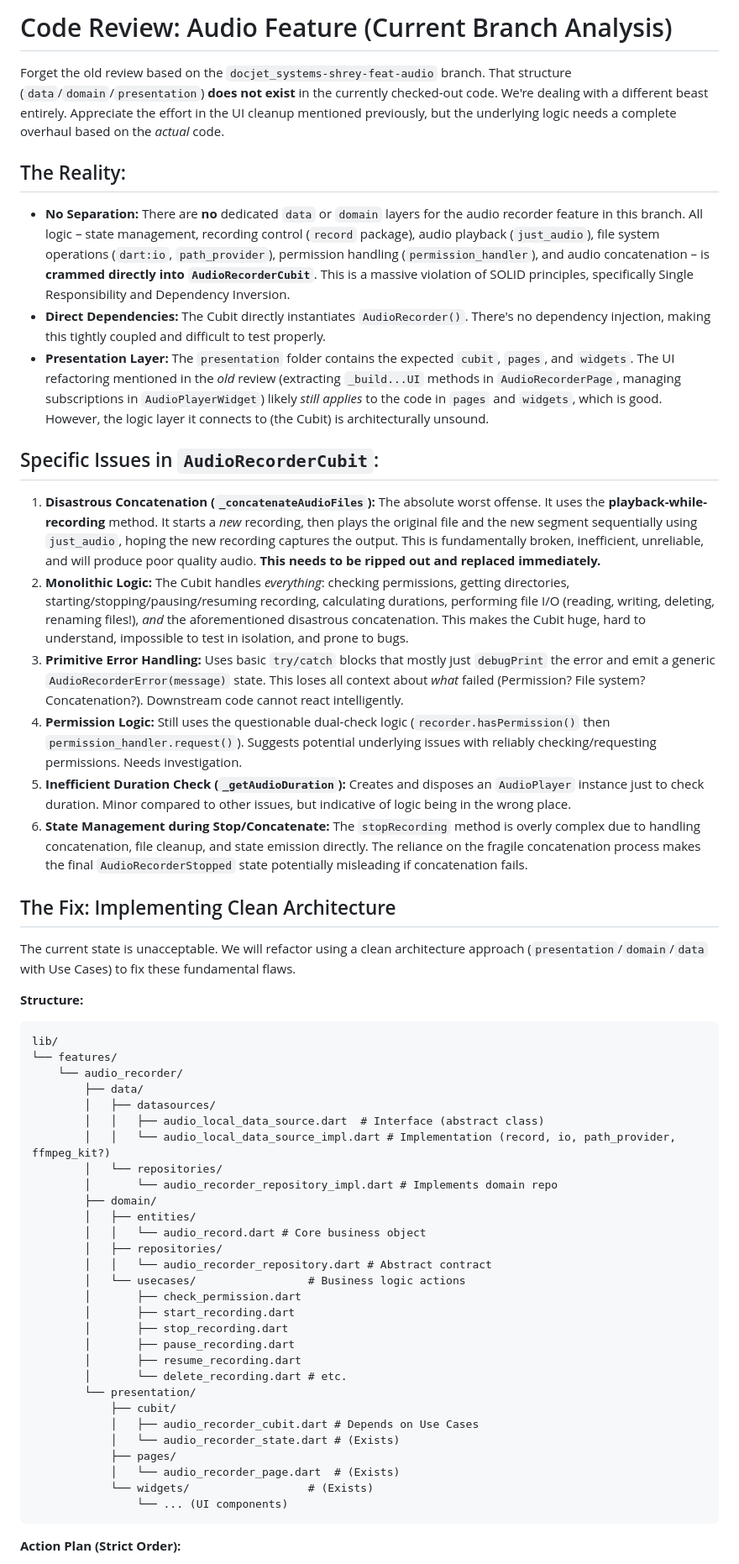
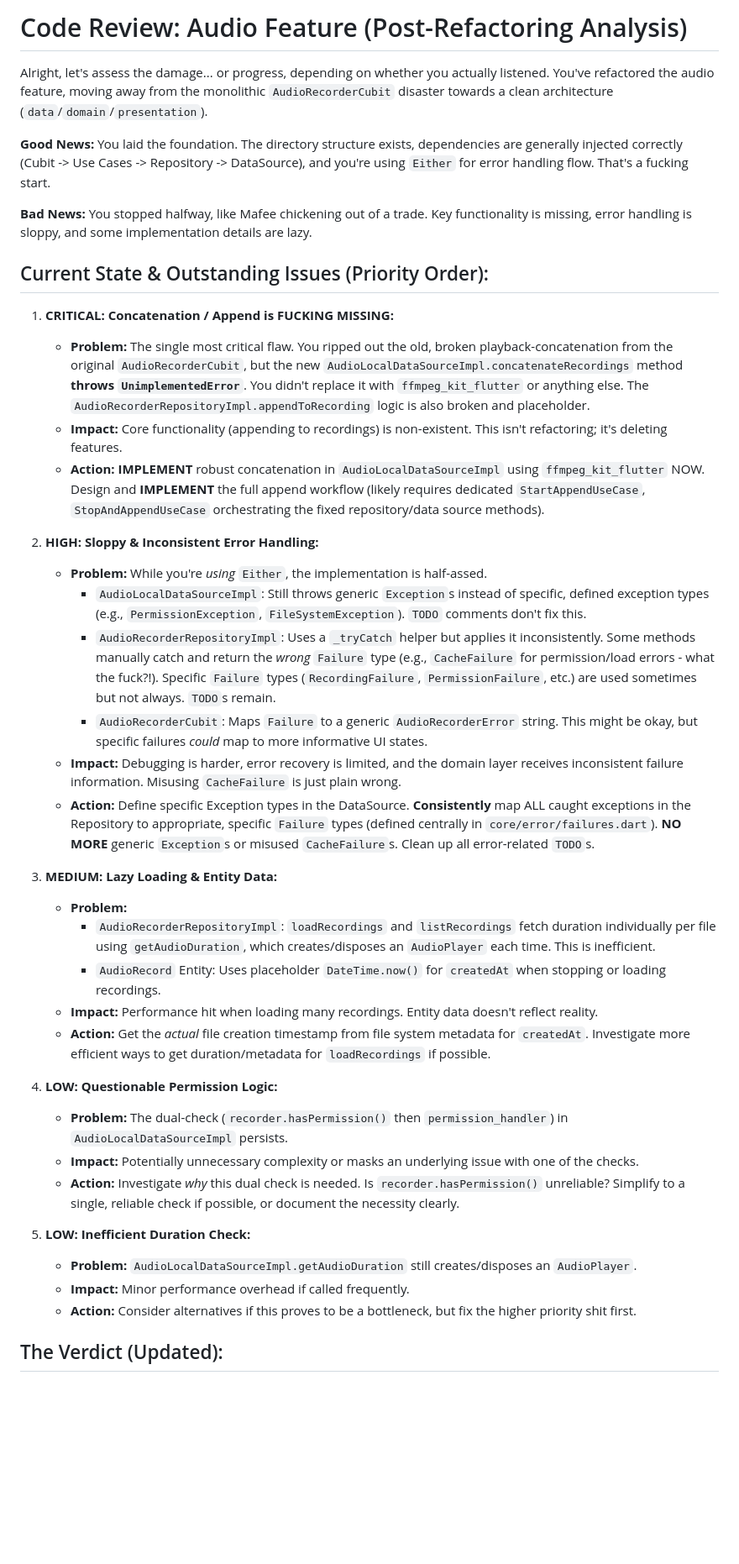
Before and after one commit to MediScribe/docjet-mobile, a Markdown page: code-review.md, the part around the change printed below. Shown: that part at 84% size. Rendered like a GitHub page; blank space fills up the shorter version.

Commit message:
updated the code-review

````diff
--- a/code-review.md
+++ b/code-review.md
@@ -1,59 +1,42 @@
-# Code Review: Audio Feature (Current Branch Analysis)
+# Code Review: Audio Feature (Post-Refactoring Analysis)
 
-Forget the old review based on the `docjet_systems-shrey-feat-audio` branch. That structure (`data`/`domain`/`presentation`) **does not exist** in the currently checked-out code. We're dealing with a different beast entirely. Appreciate the effort in the UI cleanup mentioned previously, but the underlying logic needs a complete overhaul based on the *actual* code.
+Alright, let's assess the damage... or progress, depending on whether you actually listened. You've refactored the audio feature, moving away from the monolithic `AudioRecorderCubit` disaster towards a clean architecture (`data`/`domain`/`presentation`).
 
-## The Reality:
+**Good News:** You laid the foundation. The directory structure exists, dependencies are generally injected correctly (Cubit -> Use Cases -> Repository -> DataSource), and you're using `Either` for error handling flow. That's a fucking start.
 
-*   **No Separation:** There are **no** dedicated `data` or `domain` layers for the audio recorder feature in this branch. All logic – state management, recording control (`record` package), audio playback (`just_audio`), file system operations (`dart:io`, `path_provider`), permission handling (`permission_handler`), and audio concatenation – is **crammed directly into `AudioRecorderCubit`**. This is a massive violation of SOLID principles, specifically Single Responsibility and Dependency Inversion.
-*   **Direct Dependencies:** The Cubit directly instantiates `AudioRecorder()`. There's no dependency injection, making this tightly coupled and difficult to test properly.
-*   **Presentation Layer:** The `presentation` folder contains the expected `cubit`, `pages`, and `widgets`. The UI refactoring mentioned in the *old* review (extracting `_build...UI` methods in `AudioRecorderPage`, managing subscriptions in `AudioPlayerWidget`) likely *still applies* to the code in `pages` and `widgets`, which is good. However, the logic layer it connects to (the Cubit) is architecturally unsound.
+**Bad News:** You stopped halfway, like Mafee chickening out of a trade. Key functionality is missing, error handling is sloppy, and some implementation details are lazy.
 
-## Specific Issues in `AudioRecorderCubit`:
+## Current State & Outstanding Issues (Priority Order):
 
-1.  **Disastrous Concatenation (`_concatenateAudioFiles`):** The absolute worst offense. It uses the **playback-while-recording** method. It starts a *new* recording, then plays the original file and the new segment sequentially using `just_audio`, hoping the new recording captures the output. This is fundamentally broken, inefficient, unreliable, and will produce poor quality audio. **This needs to be ripped out and replaced immediately.**
-2.  **Monolithic Logic:** The Cubit handles *everything*: checking permissions, getting directories, starting/stopping/pausing/resuming recording, calculating durations, performing file I/O (reading, writing, deleting, renaming files!), *and* the aforementioned disastrous concatenation. This makes the Cubit huge, hard to understand, impossible to test in isolation, and prone to bugs.
-3.  **Primitive Error Handling:** Uses basic `try/catch` blocks that mostly just `debugPrint` the error and emit a generic `AudioRecorderError(message)` state. This loses all context about *what* failed (Permission? File system? Concatenation?). Downstream code cannot react intelligently.
-4.  **Permission Logic:** Still uses the questionable dual-check logic (`recorder.hasPermission()` then `permission_handler.request()`). Suggests potential underlying issues with reliably checking/requesting permissions. Needs investigation.
-5.  **Inefficient Duration Check (`_getAudioDuration`):** Creates and disposes an `AudioPlayer` instance just to check duration. Minor compared to other issues, but indicative of logic being in the wrong place.
-6.  **State Management during Stop/Concatenate:** The `stopRecording` method is overly complex due to handling concatenation, file cleanup, and state emission directly. The reliance on the fragile concatenation process makes the final `AudioRecorderStopped` state potentially misleading if concatenation fails.
+1.  **CRITICAL: Concatenation / Append is FUCKING MISSING:**
+    *   **Problem:** The single most critical flaw. You ripped out the old, broken playback-concatenation from the original `AudioRecorderCubit`, but the new `AudioLocalDataSourceImpl.concatenateRecordings` method **throws `UnimplementedError`**. You didn't replace it with `ffmpeg_kit_flutter` or anything else. The `AudioRecorderRepositoryImpl.appendToRecording` logic is also broken and placeholder.
+    *   **Impact:** Core functionality (appending to recordings) is non-existent. This isn't refactoring; it's deleting features.
+    *   **Action:** **IMPLEMENT** robust concatenation in `AudioLocalDataSourceImpl` using `ffmpeg_kit_flutter` NOW. Design and **IMPLEMENT** the full append workflow (likely requires dedicated `StartAppendUseCase`, `StopAndAppendUseCase` orchestrating the fixed repository/data source methods).
 
-## The Fix: Implementing Clean Architecture
+2.  **HIGH: Sloppy & Inconsistent Error Handling:**
+    *   **Problem:** While you're *using* `Either`, the implementation is half-assed.
+        *   `AudioLocalDataSourceImpl`: Still throws generic `Exception`s instead of specific, defined exception types (e.g., `PermissionException`, `FileSystemException`). `TODO` comments don't fix this.
+        *   `AudioRecorderRepositoryImpl`: Uses a `_tryCatch` helper but applies it inconsistently. Some methods manually catch and return the *wrong* `Failure` type (e.g., `CacheFailure` for permission/load errors - what the fuck?!). Specific `Failure` types (`RecordingFailure`, `PermissionFailure`, etc.) are used sometimes but not always. `TODO`s remain.
+        *   `AudioRecorderCubit`: Maps `Failure` to a generic `AudioRecorderError` string. This might be okay, but specific failures *could* map to more informative UI states.
+    *   **Impact:** Debugging is harder, error recovery is limited, and the domain layer receives inconsistent failure information. Misusing `CacheFailure` is just plain wrong.
+    *   **Action:** Define specific Exception types in the DataSource. **Consistently** map ALL caught exceptions in the Repository to appropriate, specific `Failure` types (defined centrally in `core/error/failures.dart`). **NO MORE** generic `Exception`s or misused `CacheFailure`s. Clean up all error-related `TODO`s.
 
-The current state is unacceptable. We will refactor using a clean architecture approach (`presentation`/`domain`/`data` with Use Cases) to fix these fundamental flaws.
+3.  **MEDIUM: Lazy Loading & Entity Data:**
+    *   **Problem:**
+        *   `AudioRecorderRepositoryImpl`: `loadRecordings` and `listRecordings` fetch duration individually per file using `getAudioDuration`, which creates/disposes an `AudioPlayer` each time. This is inefficient.
+        *   `AudioRecord` Entity: Uses placeholder `DateTime.now()` for `createdAt` when stopping or loading recordings.
+    *   **Impact:** Performance hit when loading many recordings. Entity data doesn't reflect reality.
+    *   **Action:** Get the *actual* file creation timestamp from file system metadata for `createdAt`. Investigate more efficient ways to get duration/metadata for `loadRecordings` if possible.
 
-**Structure:**
+4.  **LOW: Questionable Permission Logic:**
+    *   **Problem:** The dual-check (`recorder.hasPermission()` then `permission_handler`) in `AudioLocalDataSourceImpl` persists.
+    *   **Impact:** Potentially unnecessary complexity or masks an underlying issue with one of the checks.
+    *   **Action:** Investigate *why* this dual check is needed. Is `recorder.hasPermission()` unreliable? Simplify to a single, reliable check if possible, or document the necessity clearly.
 
-```
-lib/
-└── features/
-    └── audio_recorder/
-        ├── data/
-        │   ├── datasources/
-        │   │   ├── audio_local_data_source.dart  # Interface (abstract class)
-        │   │   └── audio_local_data_source_impl.dart # Implementation (record, io, path_provider, ffmpeg_kit?)
-        │   └── repositories/
-        │       └── audio_recorder_repository_impl.dart # Implements domain repo
-        ├── domain/
-        │   ├── entities/
-        │   │   └── audio_record.dart # Core business object
-        │   ├── repositories/
-        │   │   └── audio_recorder_repository.dart # Abstract contract
-        │   └── usecases/                 # Business logic actions
-        │       ├── check_permission.dart
-        │       ├── start_recording.dart
-        │       ├── stop_recording.dart
-        │       ├── pause_recording.dart
-        │       ├── resume_recording.dart
-        │       └── delete_recording.dart # etc.
-        └── presentation/
-            ├── cubit/
-            │   ├── audio_recorder_cubit.dart # Depends on Use Cases
-            │   └── audio_recorder_state.dart # (Exists)
-            ├── pages/
-            │   └── audio_recorder_page.dart  # (Exists)
-            └── widgets/                  # (Exists)
-                └── ... (UI components)
-```
+5.  **LOW: Inefficient Duration Check:**
+    *   **Problem:** `AudioLocalDataSourceImpl.getAudioDuration` still creates/disposes an `AudioPlayer`.
+    *   **Impact:** Minor performance overhead if called frequently.
+    *   **Action:** Consider alternatives if this proves to be a bottleneck, but fix the higher priority shit first.
 
-**Action Plan (Strict Order):**
+## The Verdict (Updated):
 
````
Also changed, not shown: other parts of code-review.md (+8 -32 lines).
